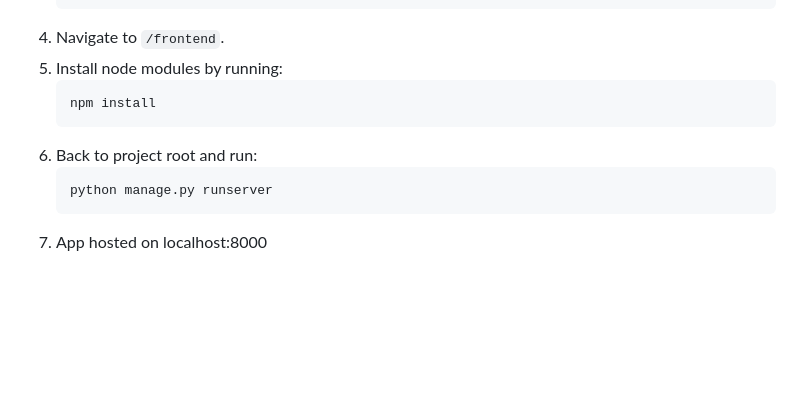
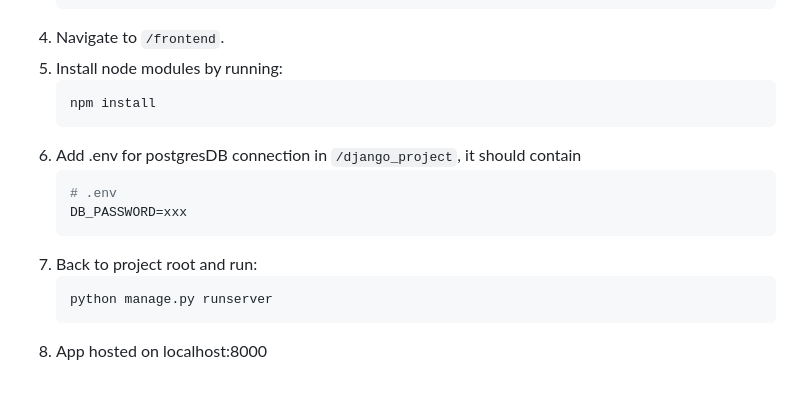
Before and after one commit to KohJiaHao/django-flask-warehouse-app, a Markdown page: README.md, the part around the change. GitHub-like rendering; blank space fills up the shorter version.

````diff
--- a/README.md
+++ b/README.md
@@ -47,7 +47,11 @@ To install and run the project locally, follow these steps:
 5. Install node modules by running:
    ```bash
    npm install
-6. Back to project root and run:
+6. Add .env for postgresDB connection in `/django_project`, it should contain
+   ```bash
+   # .env
+   DB_PASSWORD=xxx
+7. Back to project root and run:
    ```bash
    python manage.py runserver
-7. App hosted on localhost:8000
+8. App hosted on localhost:8000
````
